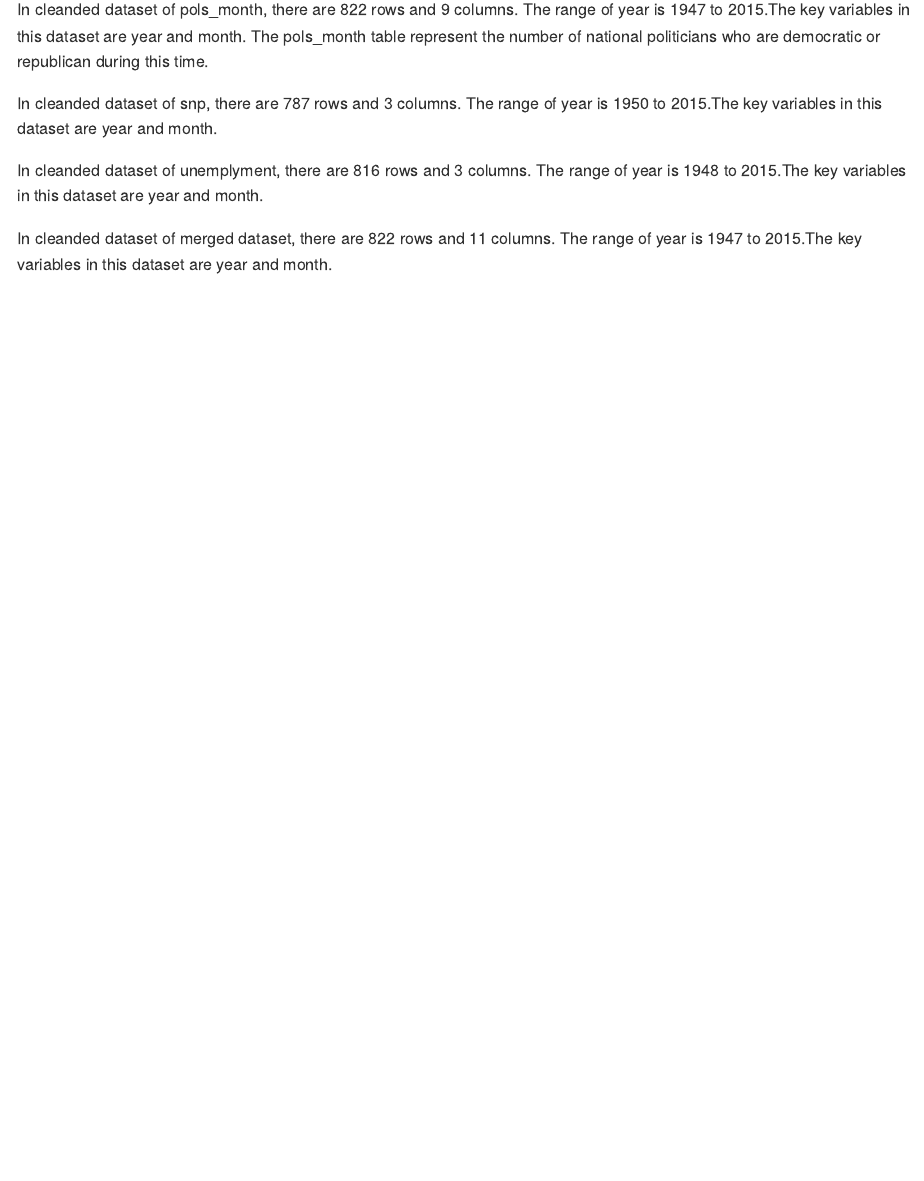
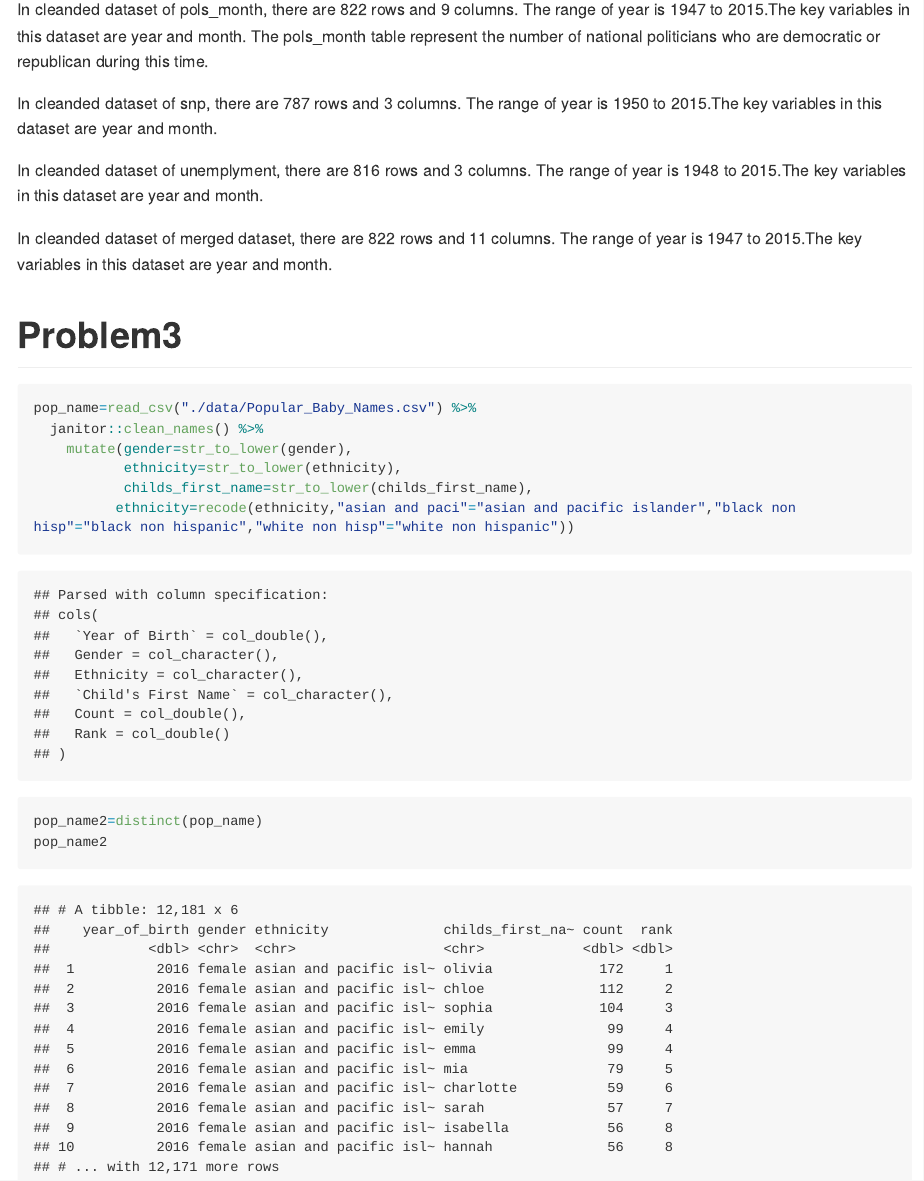
Before and after one commit to Sibeiliu/p8105_hw2_4660, an R Markdown document (p8105_hw2_sl4660.Rmd): the page in a window 1100 px wide, from 5980 px down. The pictures show the output file p8105_hw2_sl4660.md that the author committed with the source, drawn offline in the style of GitHub; long lines of code are wrapped.

Commit message:
Read pop_name and mutate variable,making variable names consistent

````diff
--- a/p8105_hw2_sl4660.Rmd
+++ b/p8105_hw2_sl4660.Rmd
@@ -124,3 +124,15 @@ In cleanded dataset of snp, there are `r nrow(snp)` rows and `r ncol(snp)` colum
 In cleanded dataset of unemplyment, there are `r nrow(unemploy3)` rows and `r ncol(unemploy3)` columns. The range of year is `r min(pull(unemploy3,year))` to `r max(pull(unemploy3,year))`.The key variables in this dataset are year and month.
 
 In cleanded dataset of merged dataset, there are `r nrow(total2)` rows and `r ncol(total2)` columns. The range of year is `r min(pull(total2,year))` to `r max(pull(total2,year))`.The key variables in this dataset are year and month.
+
+# Problem3
+```{r}
+pop_name=read_csv("./data/Popular_Baby_Names.csv") %>%
+  janitor::clean_names() %>%
+    mutate(gender=str_to_lower(gender),
+           ethnicity=str_to_lower(ethnicity),
+           childs_first_name=str_to_lower(childs_first_name),
+          ethnicity=recode(ethnicity,"asian and paci"="asian and pacific islander","black non hisp"="black non hispanic","white non hisp"="white non hispanic"))
+pop_name2=distinct(pop_name)
+pop_name2
+```
````
Also changed, not shown: p8105_hw2_sl4660.md.
